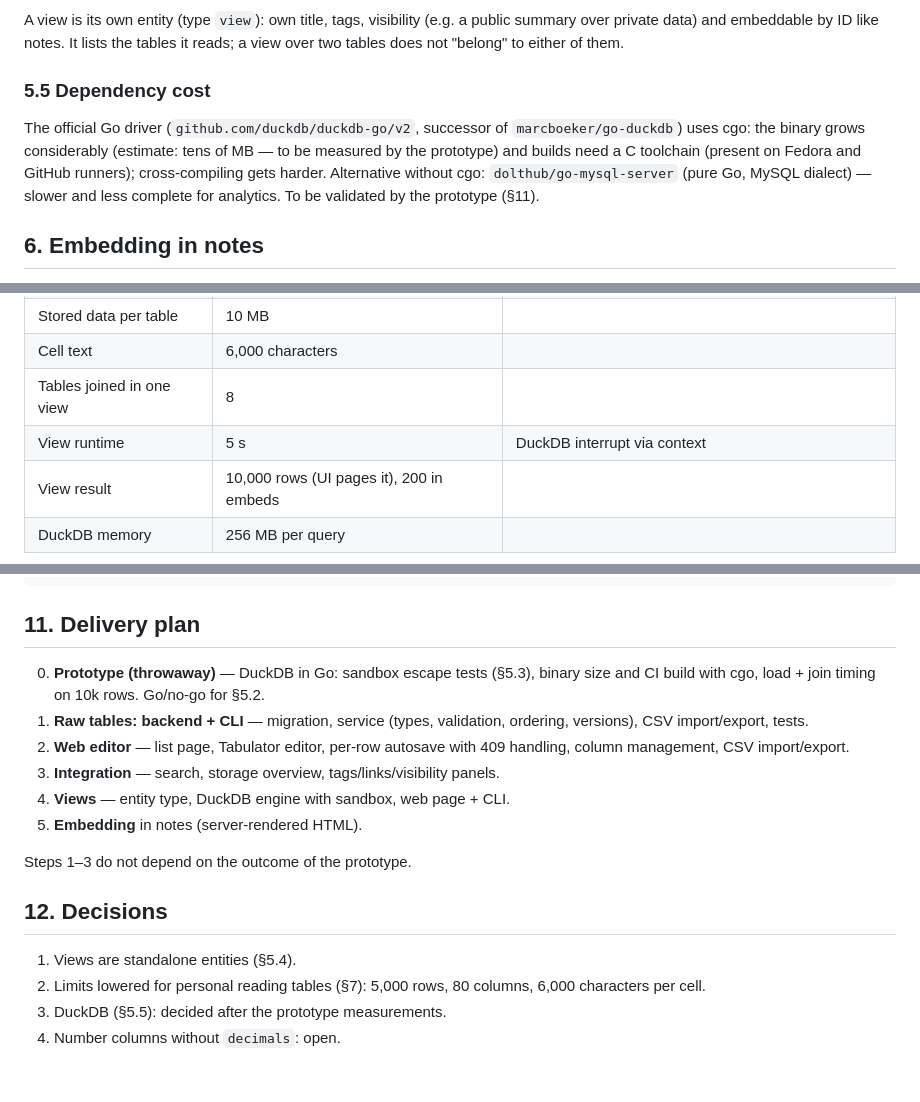
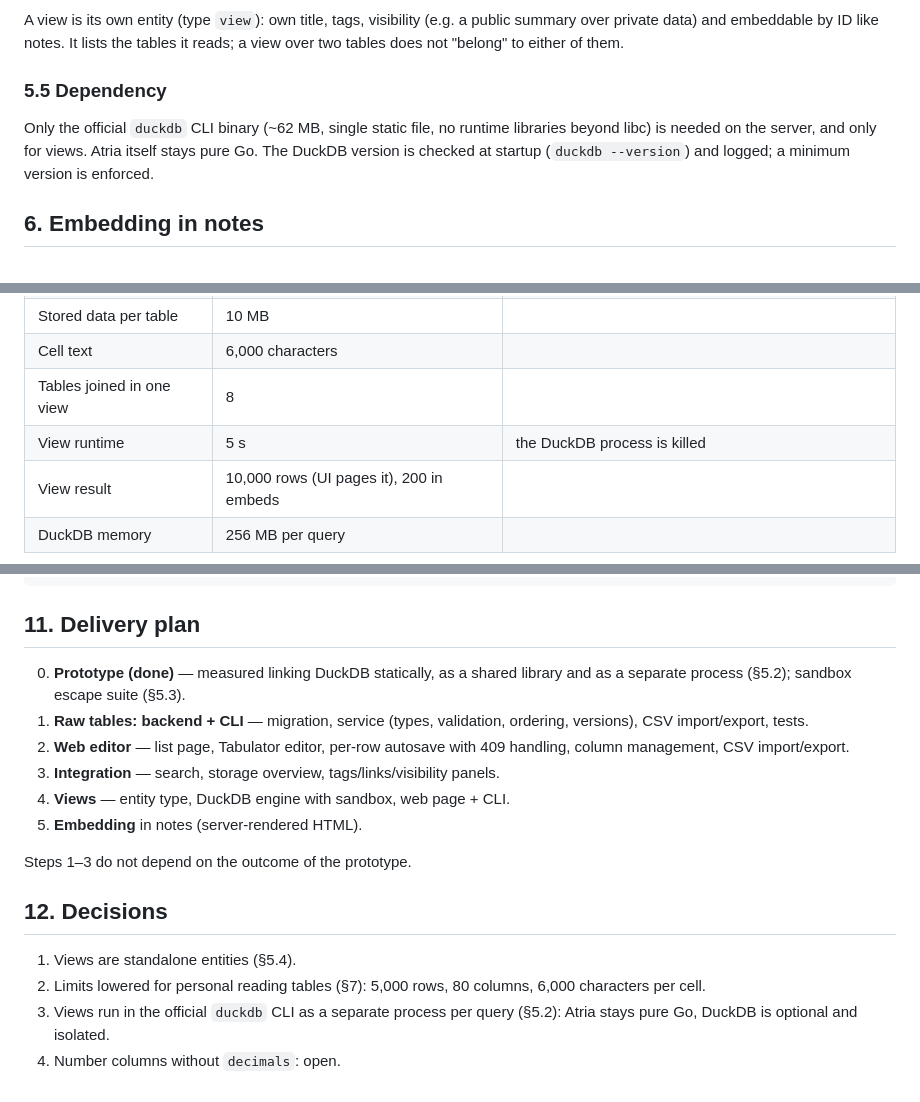
Before and after one commit to Kedrigern/atria, a Markdown page: docs/architecture/spreadsheets.md, 3 parts joined by grey strips. Drawn GitHub-style.

```diff
--- a/docs/architecture/spreadsheets.md
+++ b/docs/architecture/spreadsheets.md
@@ -192,14 +253,12 @@ A view is its own entity (type `view`): own title, tags, visibility (e.g. a
 public summary over private data) and embeddable by ID like notes. It lists the
 tables it reads; a view over two tables does not "belong" to either of them.
 
-### 5.5 Dependency cost
+### 5.5 Dependency
 
-The official Go driver (`github.com/duckdb/duckdb-go/v2`, successor of
-`marcboeker/go-duckdb`) uses cgo: the binary grows considerably (estimate:
-tens of MB — to be measured by the prototype) and builds need a C toolchain (present on Fedora and GitHub
-runners); cross-compiling gets harder. Alternative without cgo:
-`dolthub/go-mysql-server` (pure Go, MySQL dialect) — slower and less complete
-for analytics. To be validated by the prototype (§11).
+Only the official `duckdb` CLI binary (~62 MB, single static file, no
+runtime libraries beyond libc) is needed on the server, and only for views.
+Atria itself stays pure Go. The DuckDB version is checked at startup
+(`duckdb --version`) and logged; a minimum version is enforced.
 
 ## 6. Embedding in notes
 
@@ -224,7 +283,7 @@ replaced **on the server** by a plain HTML `<table>`:
 | Stored data per table | 10 MB | |
 | Cell text | 6,000 characters | |
 | Tables joined in one view | 8 | |
-| View runtime | 5 s | DuckDB interrupt via context |
+| View runtime | 5 s | the DuckDB process is killed |
 | View result | 10,000 rows (UI pages it), 200 in embeds | |
 | DuckDB memory | 256 MB per query | |
 
@@ -280,9 +339,8 @@ atria view edit|rm <view>
 
 ## 11. Delivery plan
 
-0. **Prototype (throwaway)** — DuckDB in Go: sandbox escape tests (§5.3),
-   binary size and CI build with cgo, load + join timing on 10k rows.
-   Go/no-go for §5.2.
+0. **Prototype (done)** — measured linking DuckDB statically, as a shared
+   library and as a separate process (§5.2); sandbox escape suite (§5.3).
 1. **Raw tables: backend + CLI** — migration, service (types, validation,
    ordering, versions), CSV import/export, tests.
 2. **Web editor** — list page, Tabulator editor, per-row autosave with 409
@@ -298,5 +356,6 @@ Steps 1–3 do not depend on the outcome of the prototype.
 1. Views are standalone entities (§5.4).
 2. Limits lowered for personal reading tables (§7): 5,000 rows, 80 columns,
    6,000 characters per cell.
-3. DuckDB (§5.5): decided after the prototype measurements.
+3. Views run in the official `duckdb` CLI as a separate process per query
+   (§5.2): Atria stays pure Go, DuckDB is optional and isolated.
 4. Number columns without `decimals`: open.
```
Also changed, not shown: other parts of docs/architecture/spreadsheets.md (+88 -27 lines).
